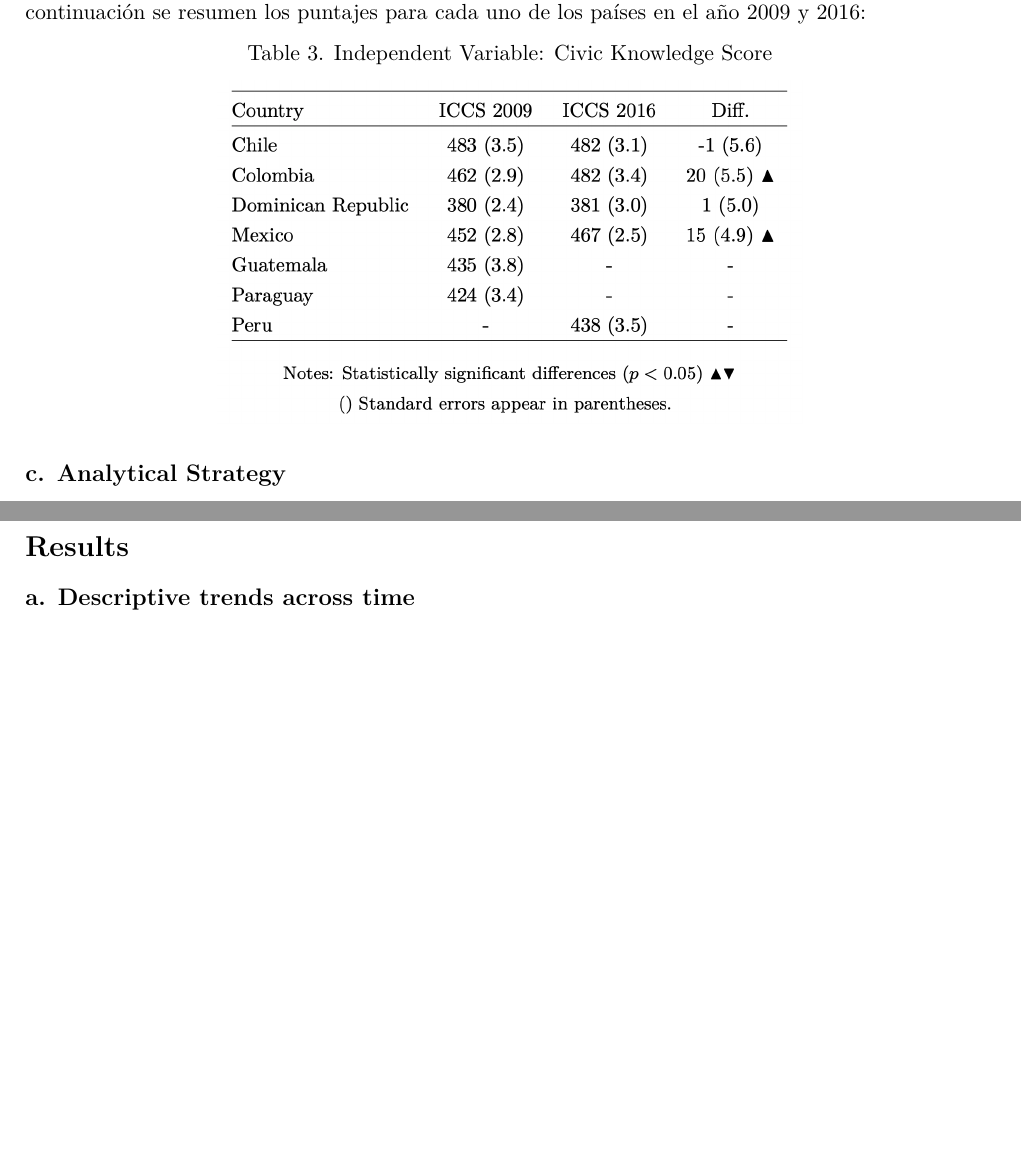
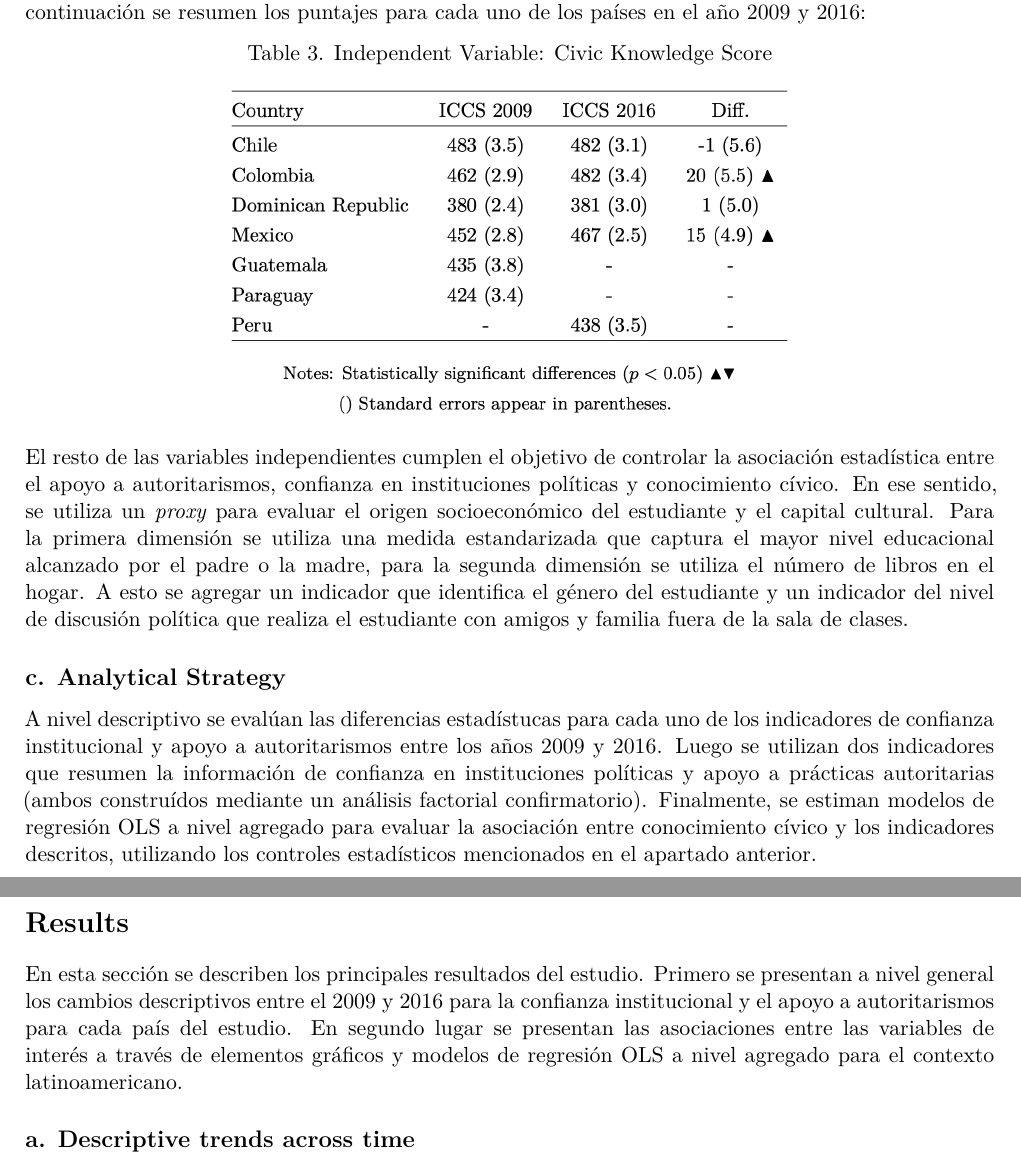
Before and after one commit to JDConejeros/book_authoritarianism, an R Markdown document (book_cap.Rmd): two parts of pages 8 and 9 of 21 before the commit and two parts of pages 8 and 9 of 22 after it, joined at a grey line, cut so that both start at the same text, the shorter picture padded with empty space. The pictures show the output file book_cap.pdf that the author committed with the source.

Commit message:
UP metodología y literatura

````diff
--- a/book_cap.Rmd
+++ b/book_cap.Rmd
@@ -149,19 +149,19 @@ library(knitr)
 include_graphics("~/Dropbox/book_authoritarianism/Resultados/graph/tab3.png")
 ```
 
-
-
+El resto de las variables independientes cumplen el objetivo de controlar la asociación estadística entre el apoyo a autoritarismos, confianza en instituciones políticas y conocimiento cívico. En ese sentido, se utiliza un *proxy* para evaluar el origen socioeconómico del estudiante y el capital cultural. Para la primera dimensión se utiliza una medida estandarizada que captura el mayor nivel educacional alcanzado por el padre o la madre, para la segunda dimensión se utiliza el número de libros en el hogar. A esto se agregar un indicador que identifica el género del estudiante y un indicador del nivel de discusión política que realiza el estudiante con amigos y familia fuera de la sala de clases.
 
 ## c. Analytical Strategy
 
-
+A nivel descriptivo se evalúan las diferencias estadístucas para cada uno de los indicadores de confianza institucional y apoyo a autoritarismos entre los años 2009 y 2016. Luego se utilizan dos indicadores que resumen la información de confianza en instituciones políticas y apoyo a prácticas autoritarias (ambos construídos mediante un análisis factorial confirmatorio). Finalmente, se estiman modelos de regresión OLS a nivel agregado para evaluar la asociación entre conocimiento cívico y los indicadores descritos, utilizando los controles estadísticos mencionados en el apartado anterior.
 
 \break
 
 # Results
 
+En esta sección se describen los principales resultados del estudio. Primero se presentan a nivel general los cambios descriptivos entre el 2009 y 2016 para la confianza institucional y el apoyo a autoritarismos para cada país del estudio. En segundo lugar se presentan las asociaciones entre las variables de interés a través de elementos gráficos y modelos de regresión OLS a nivel agregado para el contexto latinoamericano.
+
 ## a. Descriptive trends across time
-
 
 \begin{center}
 Table 4. Institutional Trust in Latin América by country/year
````
Also changed, not shown: Resultados/graph/tab6.png, Resultados/tables.tex, book_cap.pdf, book_cap.Rmd (3 more changed lines), 1 other file.
